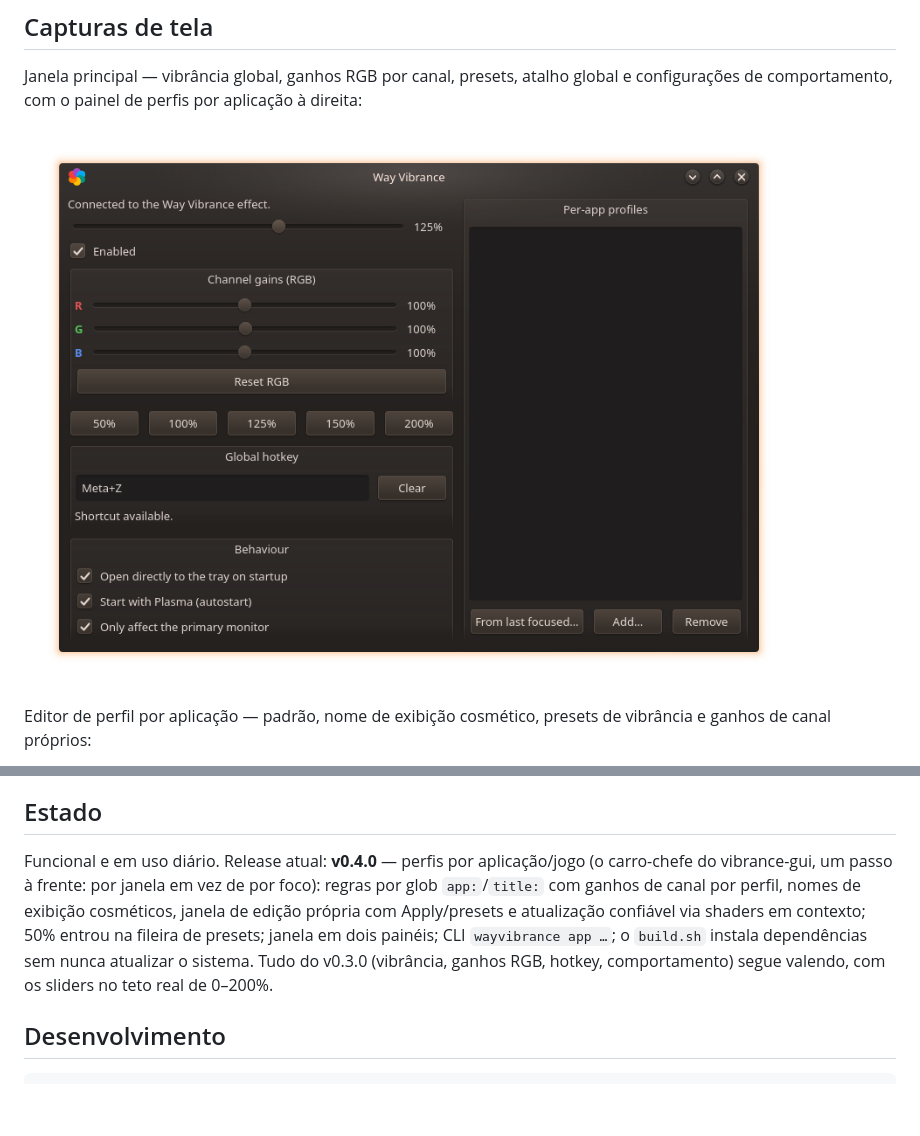
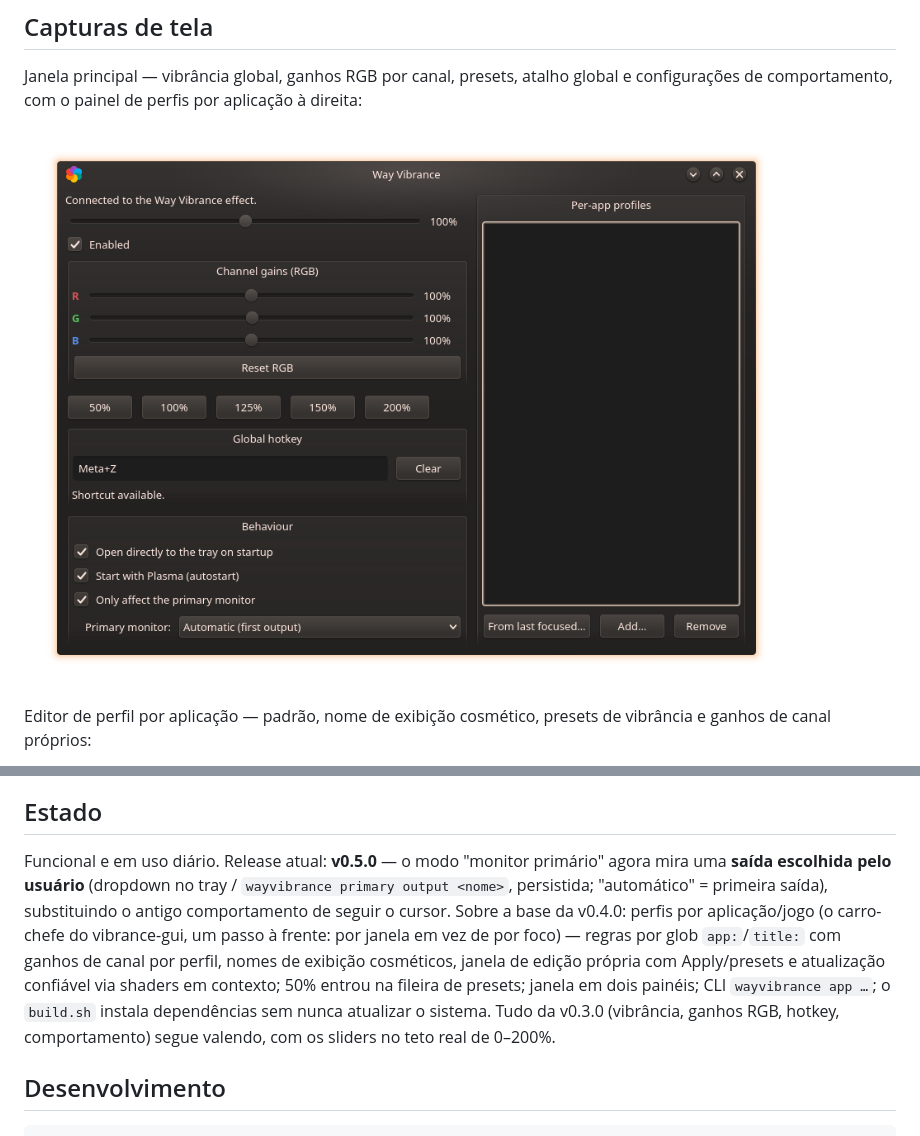
Before and after one commit to Machad3x/way-vibrance, a Markdown page: README.pt.md, 2 parts joined by grey strips. GitHub-like rendering; pictures changed too: docs/screenshots/app.png; blank space fills up the shorter version.

```diff
--- a/README.pt.md
+++ b/README.pt.md
@@ -200,15 +200,18 @@ via D-Bus.
 
 ## Estado
 
-Funcional e em uso diário. Release atual: **v0.4.0** — perfis por
-aplicação/jogo (o carro-chefe do vibrance-gui, um passo à frente: por janela
-em vez de por foco): regras por glob `app:`/`title:` com ganhos de canal por
-perfil, nomes de exibição cosméticos, janela de edição própria com
-Apply/presets e atualização confiável via shaders em contexto; 50% entrou na
-fileira de presets; janela em dois painéis; CLI `wayvibrance app …`; o
-`build.sh` instala dependências sem nunca atualizar o sistema. Tudo do
-v0.3.0 (vibrância, ganhos RGB, hotkey, comportamento) segue valendo, com os
-sliders no teto real de 0–200%.
+Funcional e em uso diário. Release atual: **v0.5.0** — o modo "monitor
+primário" agora mira uma **saída escolhida pelo usuário** (dropdown no tray /
+`wayvibrance primary output <nome>`, persistida; "automático" = primeira
+saída), substituindo o antigo comportamento de seguir o cursor. Sobre a base
+da v0.4.0: perfis por aplicação/jogo (o carro-chefe do vibrance-gui, um passo
+à frente: por janela em vez de por foco) — regras por glob `app:`/`title:`
+com ganhos de canal por perfil, nomes de exibição cosméticos, janela de
+edição própria com Apply/presets e atualização confiável via shaders em
+contexto; 50% entrou na fileira de presets; janela em dois painéis; CLI
+`wayvibrance app …`; o `build.sh` instala dependências sem nunca atualizar o
+sistema. Tudo da v0.3.0 (vibrância, ganhos RGB, hotkey, comportamento) segue
+valendo, com os sliders no teto real de 0–200%.
 
 ## Desenvolvimento
 
```
Also changed, not shown: README.md (+12 -9 lines), 3 other files.
